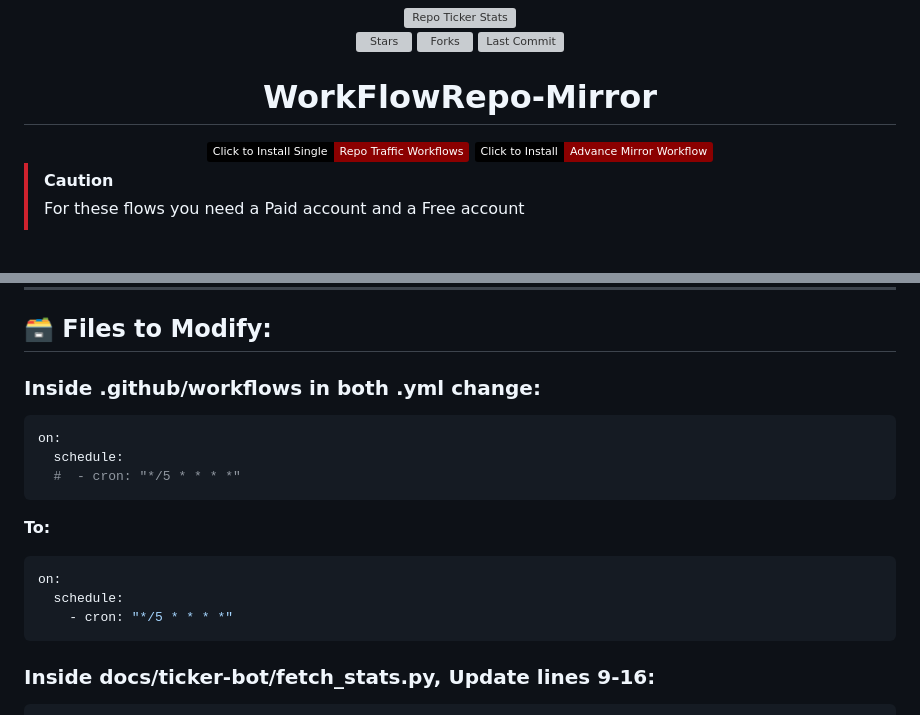
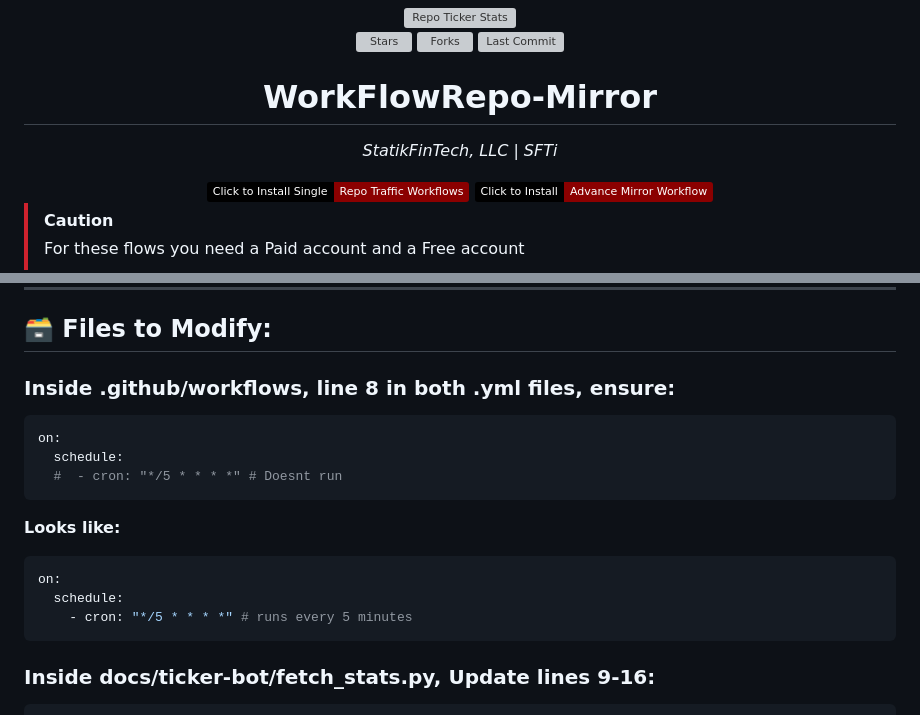
Before and after one commit to statikfintechllc/WorkFlowRepo-Mirror, a Markdown page: README.md, 2 parts joined by grey strips. Rendered like a GitHub page; folded sections open; badges without logos; blank space fills up the shorter version; grey boxes are pictures that could not be loaded.

````diff
--- a/README.md
+++ b/README.md
@@ -14,6 +14,7 @@
 </div>
 
 # WorkFlowRepo-Mirror
+*StatikFinTech, LLC | SFTi*
 
 <div align="center">
    <a href="https://github.com/statikfintechllc/WorkFlowRepo.git">
@@ -126,20 +133,20 @@ Value: <your paid read-only token>
 
 ## 🗃️ Files to Modify:
 
-### Inside .github/workflows in both .yml change:
+### Inside .github/workflows, line 8 in both .yml files, ensure:
 
 ```yml
 on:
   schedule:
-  #  - cron: "*/5 * * * *"
+  #  - cron: "*/5 * * * *" # Doesnt run
 ```
 
-**To:**
+**Looks like:**
 
 ```yml
 on:
   schedule:
-    - cron: "*/5 * * * *"
+    - cron: "*/5 * * * *" # runs every 5 minutes
 ```
 
 ### Inside docs/ticker-bot/fetch_stats.py, Update lines 9-16:
````
Also changed, not shown: other parts of README.md (+6 -0 lines).
